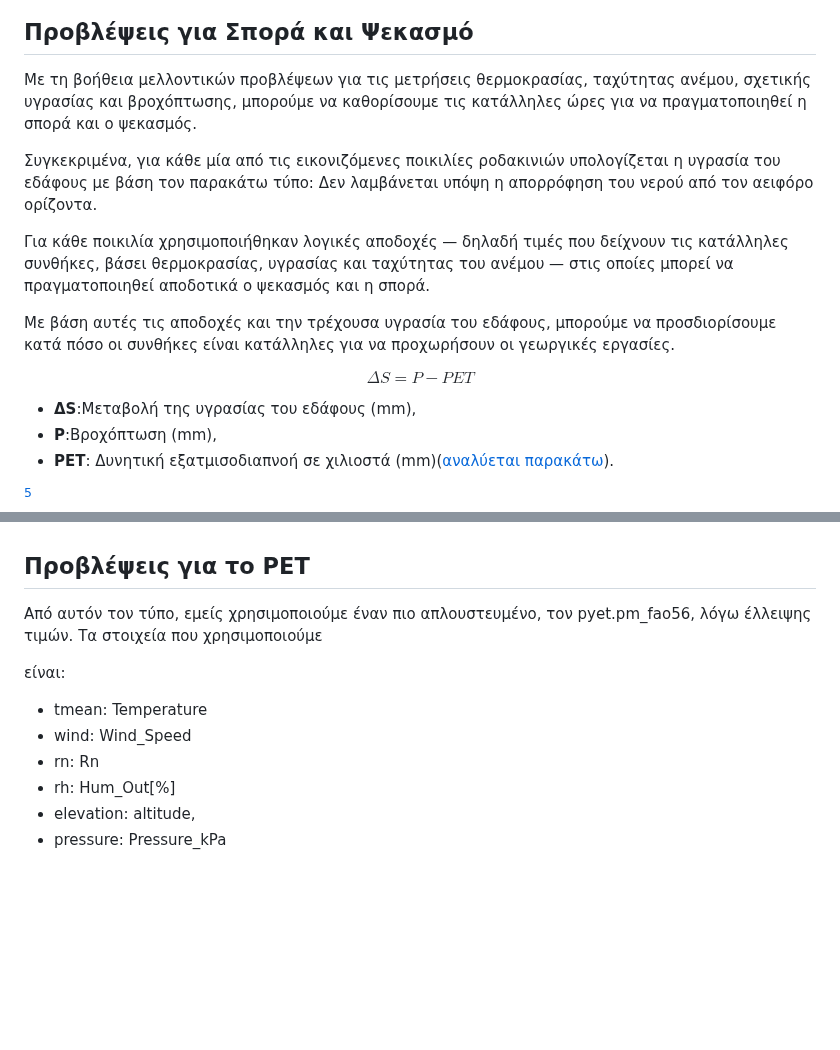
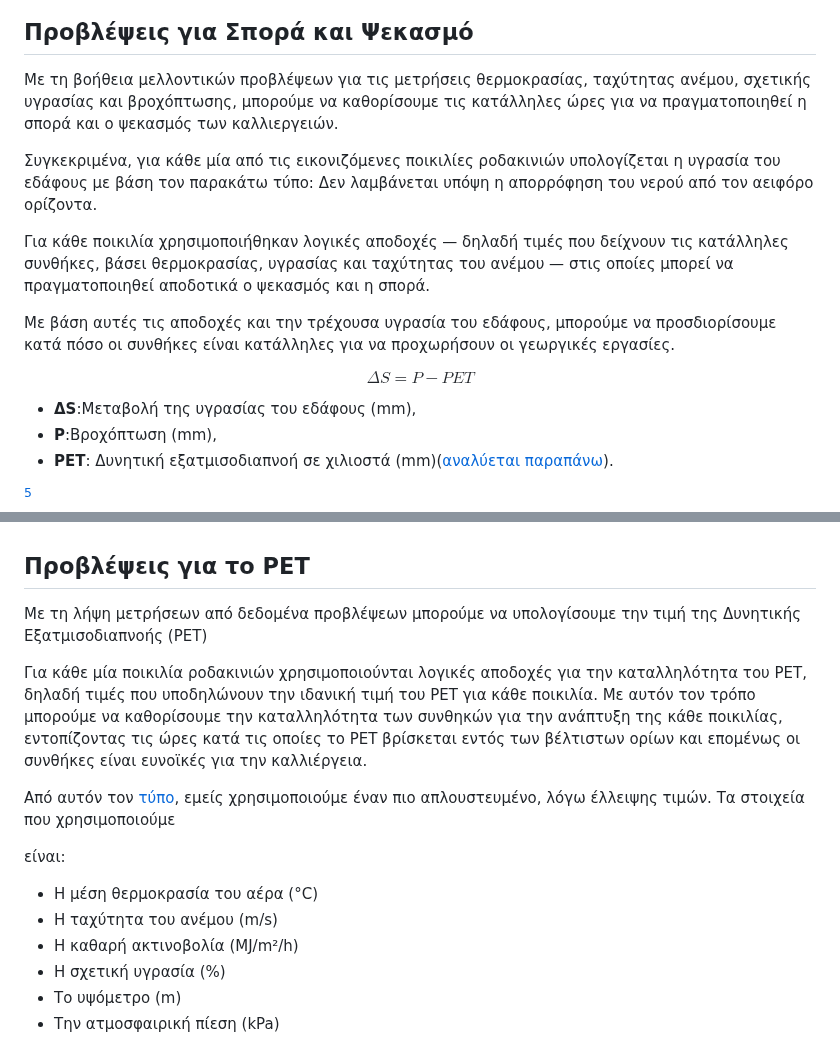
Before and after one commit to mromg333/meteo, a Markdown page: README.md, 2 parts joined by grey strips. Rendered like a GitHub page; blank space fills up the shorter version.

```diff
--- a/README.md
+++ b/README.md
@@ -157,7 +157,7 @@ $$
  ![image9](images/GDD_PET_Monthly.png)
 
 ## Προβλέψεις για Σπορά και Ψεκασμό
-Με τη βοήθεια μελλοντικών προβλέψεων για τις μετρήσεις θερμοκρασίας, ταχύτητας ανέμου, σχετικής υγρασίας και βροχόπτωσης, μπορούμε να καθορίσουμε τις κατάλληλες ώρες για να πραγματοποιηθεί η σπορά και ο ψεκασμός.
+Με τη βοήθεια μελλοντικών προβλέψεων για τις μετρήσεις θερμοκρασίας, ταχύτητας ανέμου, σχετικής υγρασίας και βροχόπτωσης, μπορούμε να καθορίσουμε τις κατάλληλες ώρες για να πραγματοποιηθεί η σπορά και ο ψεκασμός των καλλιεργειών.
 
 Συγκεκριμένα, για κάθε μία από τις εικονιζόμενες ποικιλίες ροδακινιών υπολογίζεται η υγρασία του εδάφους με βάση τον παρακάτω τύπο:
 Δεν λαμβάνεται υπόψη η απορρόφηση του νερού από τον αειφόρο ορίζοντα.
@@ -171,7 +171,7 @@ $$
 $$
 - **ΔS**:Μεταβολή της υγρασίας του εδάφους (mm),
 - **P**:Βροχόπτωση (mm),
-- **PET**: Δυνητική εξατμισοδιαπνοή σε χιλιοστά (mm)([αναλύεται παρακάτω](#Συσσώρευση-Βλάστησης)).
+- **PET**: Δυνητική εξατμισοδιαπνοή σε χιλιοστά (mm)([αναλύεται παραπάνω](#Συσσώρευση-Βλάστησης)).
 
 [^4]
 ![image6](images/sowing_pred.png)
@@ -184,17 +184,22 @@ $$
 
 [^6] [^5][^4] [^3] [^2] [^1]
 ## Προβλέψεις για το PET
-Από αυτόν τον τύπο, εμείς χρησιμοποιούμε έναν πιο απλουστευμένο, τον pyet.pm_fao56, λόγω έλλειψης τιμών.
+Με τη λήψη μετρήσεων από δεδομένα προβλέψεων μπορούμε να υπολογίσουμε την τιμή της Δυνητικής Εξατμισοδιαπνοής (PET)
+
+Για κάθε μία ποικιλία ροδακινιών χρησιμοποιούνται λογικές αποδοχές για την καταλληλότητα του PET, δηλαδή τιμές που υποδηλώνουν την ιδανική τιμή του PET για κάθε ποικιλία.
+Με αυτόν τον τρόπο μπορούμε να καθορίσουμε την καταλληλότητα των συνθηκών για την ανάπτυξη της κάθε ποικιλίας, εντοπίζοντας τις ώρες κατά τις οποίες το PET βρίσκεται εντός των βέλτιστων ορίων και επομένως οι συνθήκες είναι ευνοϊκές για την καλλιέργεια.
+
+Από αυτόν τον [τύπο](#Συσσώρευση-Βλάστησης), εμείς χρησιμοποιούμε έναν πιο απλουστευμένο, λόγω έλλειψης τιμών.
 Τα στοιχεία που χρησιμοποιούμε
 
 είναι:
 
--   tmean: Temperature
--   wind: Wind_Speed
--   rn: Rn
--   rh: Hum_Out[%]
--   elevation: altitude,
--   pressure: Pressure_kPa
+-   Η μέση θερμοκρασία του αέρα (°C)
+-   Η ταχύτητα του ανέμου (m/s)
+-   H καθαρή ακτινοβολία (MJ/m²/h)
+-   Η σχετική υγρασία (%)
+-   Το υψόμετρο (m)
+-   Την ατμοσφαιρική πίεση (kPa)
 
 ![image10](images/pet_pred.png)
 ## Ευχαριστίες και Καταμερισμός της εργασίας
```
